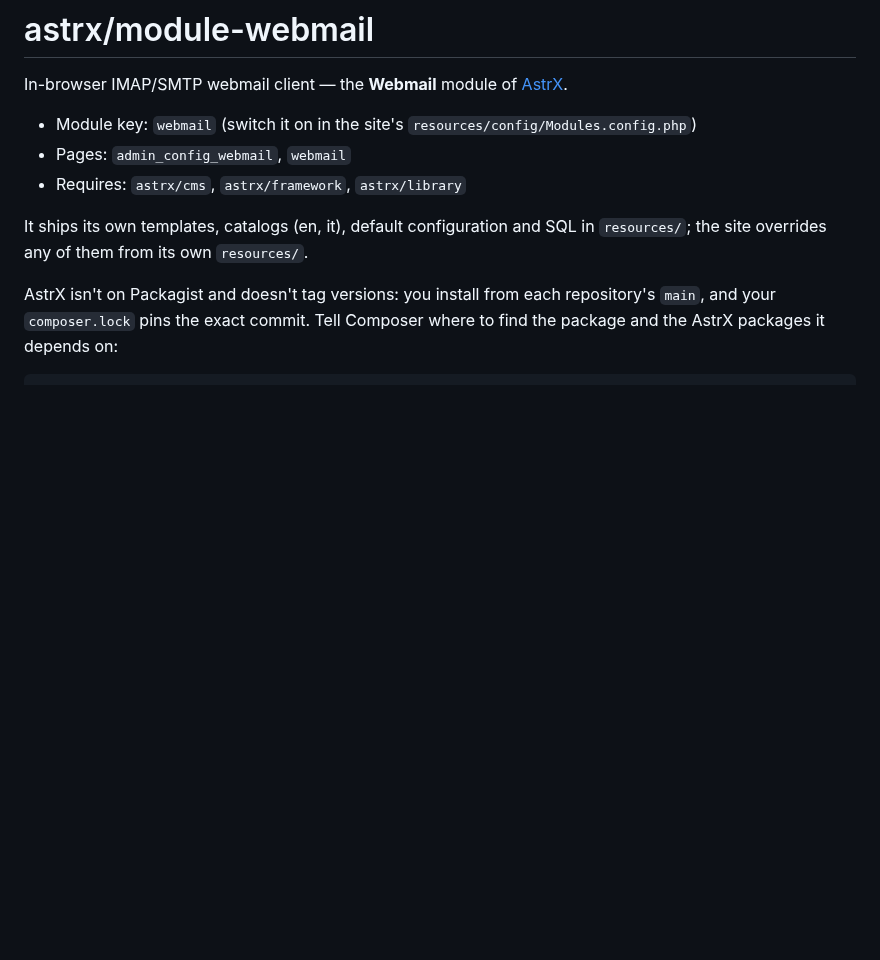
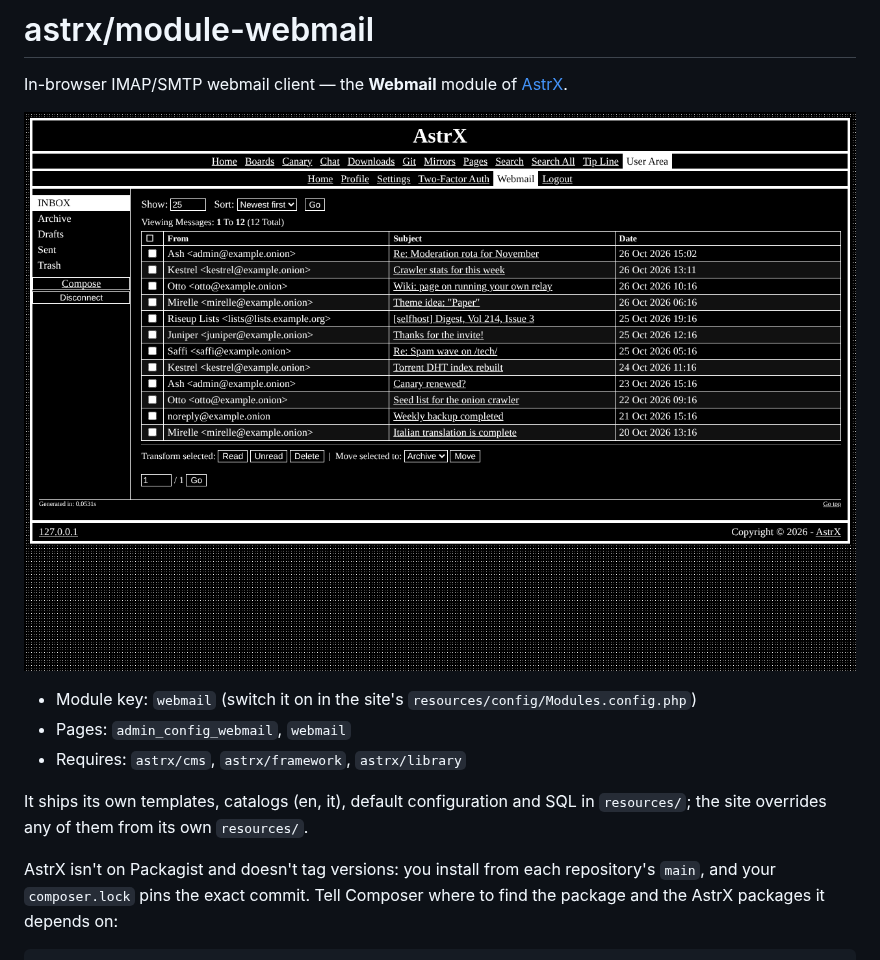
Before and after one commit to Vxmdzhb/module-webmail, a Markdown page: README.md, the part around the change. Drawn GitHub-style; pictures changed too: docs/screenshot.png (added); blank space fills up the shorter version.

Commit message:
Show the module in a screenshot
Taken on a local install with made-up content, in the default theme.

```diff
--- a/README.md
+++ b/README.md
@@ -1,6 +1,8 @@
 # astrx/module-webmail
 
 In-browser IMAP/SMTP webmail client — the **Webmail** module of [AstrX](https://github.com/Vxmdzhb/astrx).
+
+![The webmail inbox](docs/screenshot.png)
 
 - Module key: `webmail` (switch it on in the site's `resources/config/Modules.config.php`)
 - Pages: `admin_config_webmail`, `webmail`
```
